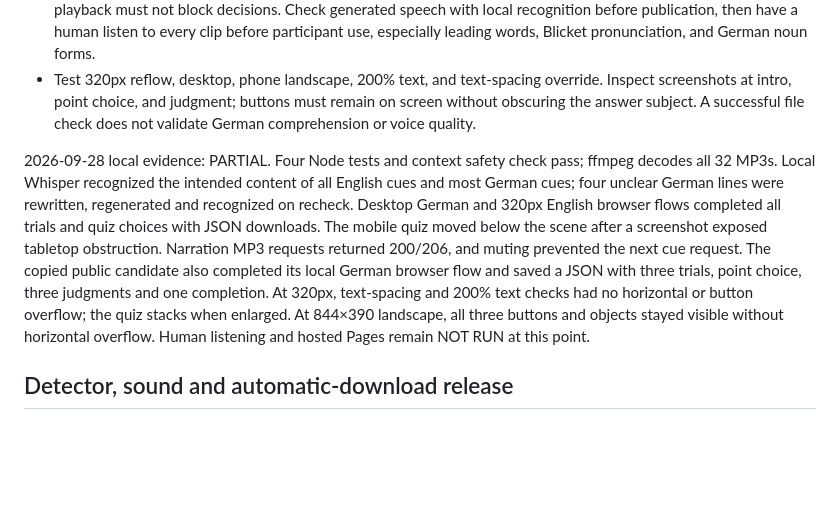
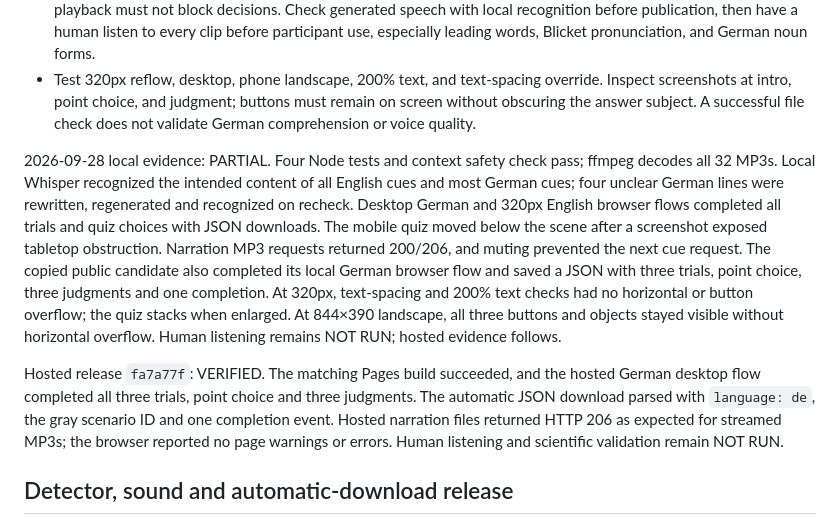
Before and after one commit to GeorgeFejer91/VR-Blicket-Task-Web, a Markdown page: For-AI/VERIFICATION.md, the part around the change. Rendered like a GitHub page; blank space fills up the shorter version.

Commit message:
Record hosted bilingual release validation

```diff
--- a/For-AI/VERIFICATION.md
+++ b/For-AI/VERIFICATION.md
@@ -18,7 +18,9 @@ Use installed Node/Python or the Codex bundled runtime if absent from PATH. HTTP
 - `audio/cues.json` must resolve all 16 cue IDs to 32 nonempty decodable MP3s. English and German prompt text, narration, and displayed choice labels must agree. Sound off must stop both voice and effects; missing voice playback must not block decisions. Check generated speech with local recognition before publication, then have a human listen to every clip before participant use, especially leading words, Blicket pronunciation, and German noun forms.
 - Test 320px reflow, desktop, phone landscape, 200% text, and text-spacing override. Inspect screenshots at intro, point choice, and judgment; buttons must remain on screen without obscuring the answer subject. A successful file check does not validate German comprehension or voice quality.
 
-2026-09-28 local evidence: PARTIAL. Four Node tests and context safety check pass; ffmpeg decodes all 32 MP3s. Local Whisper recognized the intended content of all English cues and most German cues; four unclear German lines were rewritten, regenerated and recognized on recheck. Desktop German and 320px English browser flows completed all trials and quiz choices with JSON downloads. The mobile quiz moved below the scene after a screenshot exposed tabletop obstruction. Narration MP3 requests returned 200/206, and muting prevented the next cue request. The copied public candidate also completed its local German browser flow and saved a JSON with three trials, point choice, three judgments and one completion. At 320px, text-spacing and 200% text checks had no horizontal or button overflow; the quiz stacks when enlarged. At 844×390 landscape, all three buttons and objects stayed visible without horizontal overflow. Human listening and hosted Pages remain NOT RUN at this point.
+2026-09-28 local evidence: PARTIAL. Four Node tests and context safety check pass; ffmpeg decodes all 32 MP3s. Local Whisper recognized the intended content of all English cues and most German cues; four unclear German lines were rewritten, regenerated and recognized on recheck. Desktop German and 320px English browser flows completed all trials and quiz choices with JSON downloads. The mobile quiz moved below the scene after a screenshot exposed tabletop obstruction. Narration MP3 requests returned 200/206, and muting prevented the next cue request. The copied public candidate also completed its local German browser flow and saved a JSON with three trials, point choice, three judgments and one completion. At 320px, text-spacing and 200% text checks had no horizontal or button overflow; the quiz stacks when enlarged. At 844×390 landscape, all three buttons and objects stayed visible without horizontal overflow. Human listening remains NOT RUN; hosted evidence follows.
+
+Hosted release `fa7a77f`: VERIFIED. The matching Pages build succeeded, and the hosted German desktop flow completed all three trials, point choice and three judgments. The automatic JSON download parsed with `language: de`, the gray scenario ID and one completion event. Hosted narration files returned HTTP 206 as expected for streamed MP3s; the browser reported no page warnings or errors. Human listening and scientific validation remain NOT RUN.
 
 ## Detector, sound and automatic-download release
 
```
